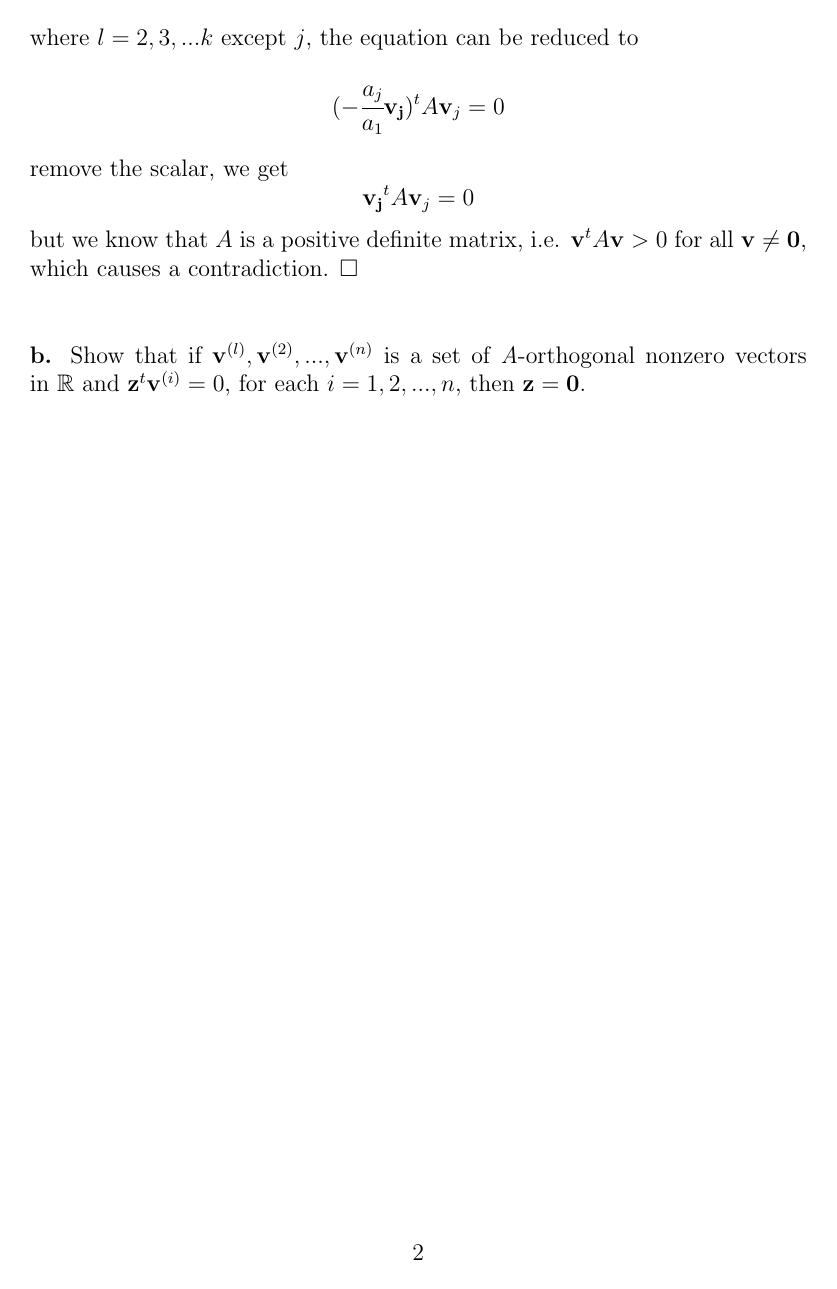
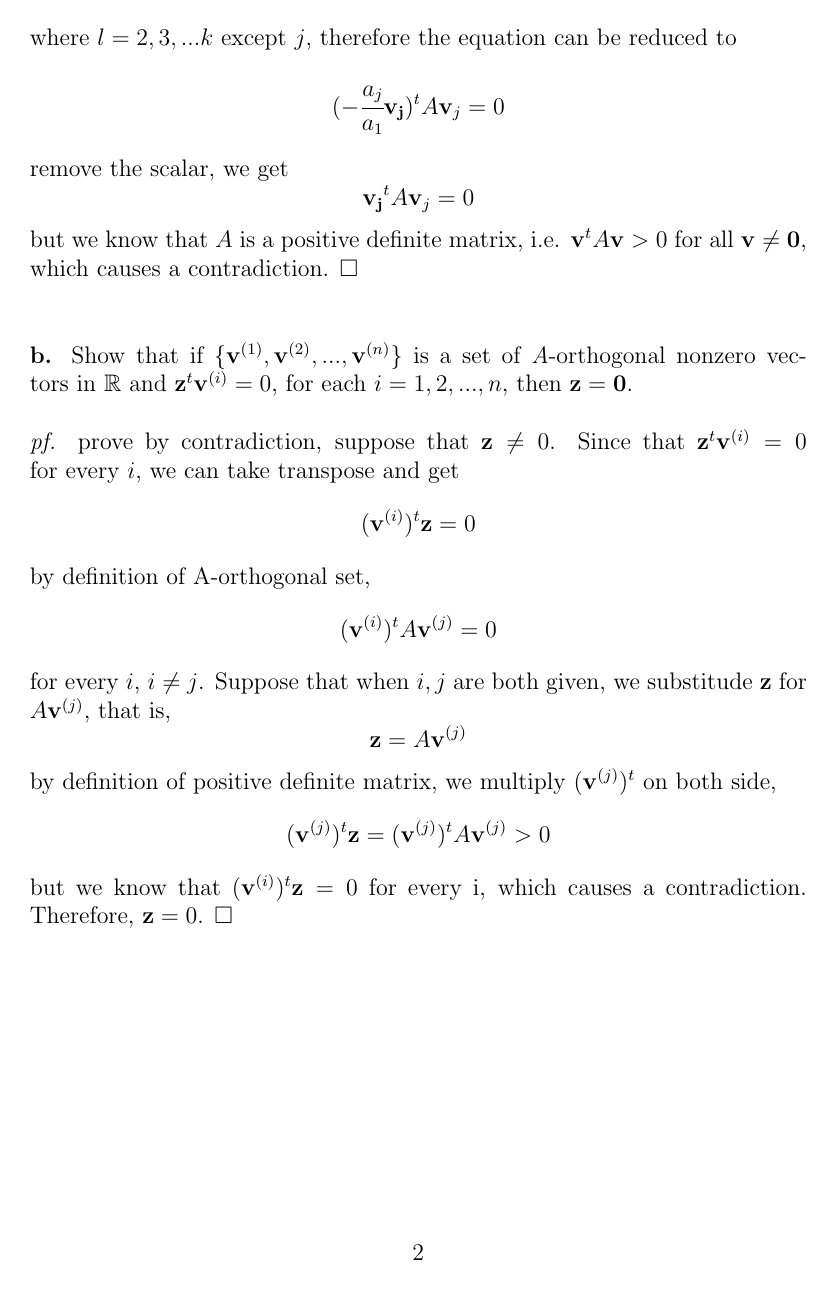
Before and after one commit to AdrianHsu/nla2017, a LaTeX problem sheet (hw1/notes/A8/a8.tex): page 2 of 2. Compiled offline with pdfLaTeX.

Commit message:
prove done

```diff
--- a/hw1/notes/A8/a8.tex
+++ b/hw1/notes/A8/a8.tex
@@ -5,6 +5,18 @@
 
 \usepackage{listings}
 \usepackage{xcolor}
+
+% AH: used for row vector
+\usepackage{xparse}
+\ExplSyntaxOn
+\NewDocumentCommand{\rvect}{m}
+ {
+  \seq_set_split:Nnn \l_tmpa_seq { , } { #1 }
+  \begin{bmatrix}
+  \seq_use:Nn \l_tmpa_seq { & }
+  \end{bmatrix}
+ }
+\ExplSyntaxOff
 
 \title{NLA2017, HW\#1, Problem Set A}
 \author{PIN-CHUN, HSU}
@@ -20,10 +32,13 @@
 If not all of the scalars are zero, then at least one is non-zero, WLOG, say $a_{1}$, in which case this equation can be written in the form $$\mathbf{v}_1 = -\cfrac{a_2}{a_1}\mathbf{v_2}-...-\cfrac{a_k}{a_1}\mathbf{v_k}$$
 Since that $$\mathbf{v}_1^{t}A\mathbf{v}_j = 0, j \neq 1$$and choose $\mathbf{v}_j$ which is in the set $V$, we get $$(-\cfrac{a_2}{a_1}\mathbf{v_2}-...-\cfrac{a_k}{a_1}\mathbf{v_k})^{t}A\mathbf{v}_j = 0$$ that is, $$\left((-\cfrac{a_2}{a_1}\mathbf{v_2})^{t}+...+(-\cfrac{a_k}{a_1}\mathbf{v_k})^{t}\right)A\mathbf{v}_j = 0$$
-by definition of A-orthogonal set, since that $$(-\cfrac{a_2}{a_1}\mathbf{v_l})^{t}A\mathbf{v}_j = 0$$ where $l = 2, 3, ...k$ except $j$, the equation can be reduced to $$(-\cfrac{a_j}{a_1}\mathbf{v_j})^{t}A\mathbf{v}_j = 0$$ remove the scalar, we get $$\mathbf{v_j}^{t}A\mathbf{v}_j = 0$$ but we know that $A$ is a positive definite matrix, i.e. $\mathbf{v}^{t}A\mathbf{v} > 0$ for all $\mathbf{v} \neq \mathbf{0}$, which causes a contradiction. $\Box$
+by definition of A-orthogonal set, since that $$(-\cfrac{a_2}{a_1}\mathbf{v_l})^{t}A\mathbf{v}_j = 0$$ where $l = 2, 3, ...k$ except $j$, therefore the equation can be reduced to $$(-\cfrac{a_j}{a_1}\mathbf{v_j})^{t}A\mathbf{v}_j = 0$$ remove the scalar, we get $$\mathbf{v_j}^{t}A\mathbf{v}_j = 0$$ but we know that $A$ is a positive definite matrix, i.e. $\mathbf{v}^{t}A\mathbf{v} > 0$ for all $\mathbf{v} \neq \mathbf{0}$, which causes a contradiction. $\Box$
 \\
 \\
 \\
-\textbf{b.} Show that if ${\mathbf{v}^{(l)}, \mathbf{v}^{(2)},... , \mathbf{v}^{(n)}}$ is a set of \textit{A}-orthogonal nonzero vectors in $\mathbb{R}$ and $\mathbf{z}^{t}\mathbf{v}^{(i)} = 0$, for each $i = 1,2,... ,n$, then $\mathbf{z} = \mathbf{0}$.
+\textbf{b.} Show that if $\{\mathbf{v}^{(1)}, \mathbf{v}^{(2)},... , \mathbf{v}^{(n)}\}$ is a set of \textit{A}-orthogonal nonzero vectors in $\mathbb{R}$ and $\mathbf{z}^{t}\mathbf{v}^{(i)} = 0$, for each $i = 1,2,... ,n$, then $\mathbf{z} = \mathbf{0}$.
+\\
+\\
+\textit{pf.} prove by contradiction, suppose that $\mathbf{z} \neq 0$. Since that $\mathbf{z}^t\mathbf{v}^{(i)} = 0$ for every $i$, we can take transpose and get $$(\mathbf{v}^{(i)})^{t}\mathbf{z} = 0$$ by definition of A-orthogonal set, $$(\mathbf{v}^{(i)})^{t}A\mathbf{v}^{(j)} = 0$$ for every $i$, $i \neq j$. Suppose that when $i, j$ are both given, we substitude $\mathbf{z}$ for $A\mathbf{v}^{(j)}$, that is, $$\mathbf{z} = A\mathbf{v}^{(j)}$$ by definition of positive definite matrix, we multiply $(\mathbf{v}^{(j)})^{t}$ on both side, $$(\mathbf{v}^{(j)})^{t}\mathbf{z} = (\mathbf{v}^{(j)})^{t}A\mathbf{v}^{(j)} > 0$$ but we know that $(\mathbf{v}^{(i)})^{t}\mathbf{z} = 0$ for every i, which causes a contradiction. Therefore, $\mathbf{z} = 0$. $\Box$
 
 
 
```
Also changed, not shown: hw1/notes/A8/a8.tex (2 more changed lines), 4 other files.
